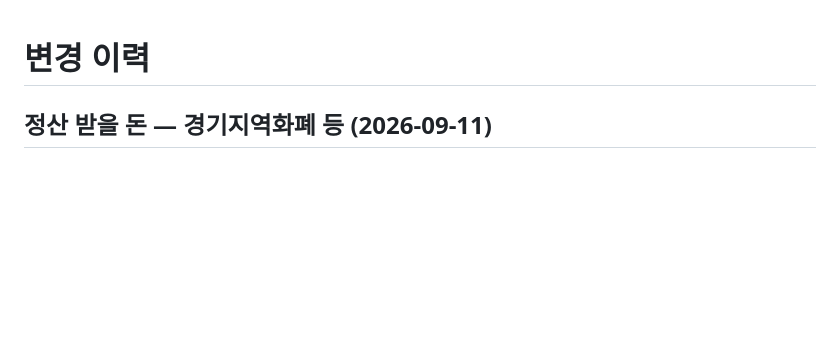
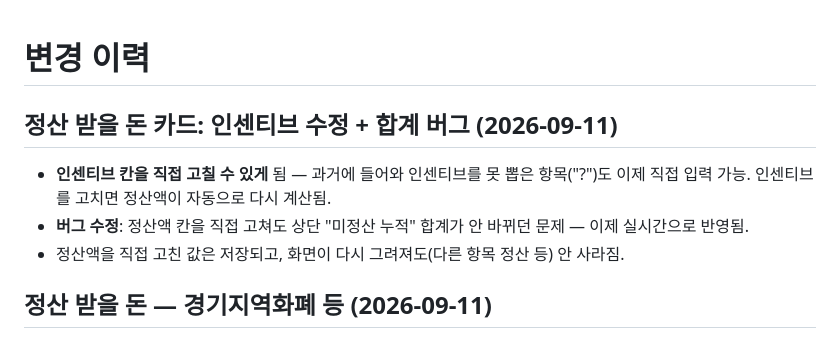
Before and after one commit to TJ-Kang333/portfolio-manager, a Markdown page: CHANGELOG.md, the part around the change. Drawn GitHub-style; blank space fills up the shorter version.

Commit message:
Update CHANGELOG for reimburse-card editable incentive fix
Co-Authored-By: Claude Sonnet 5 <noreply@anthropic.com>

```diff
--- a/CHANGELOG.md
+++ b/CHANGELOG.md
@@ -1,4 +1,12 @@
 # 변경 이력
+
+## 정산 받을 돈 카드: 인센티브 수정 + 합계 버그 (2026-09-11)
+
+- **인센티브 칸을 직접 고칠 수 있게** 됨 — 과거에 들어와 인센티브를 못 뽑은 항목("?")도
+  이제 직접 입력 가능. 인센티브를 고치면 정산액이 자동으로 다시 계산됨.
+- **버그 수정**: 정산액 칸을 직접 고쳐도 상단 "미정산 누적" 합계가 안 바뀌던 문제 — 이제
+  실시간으로 반영됨.
+- 정산액을 직접 고친 값은 저장되고, 화면이 다시 그려져도(다른 항목 정산 등) 안 사라짐.
 
 ## 정산 받을 돈 — 경기지역화폐 등 (2026-09-11)
 
```
